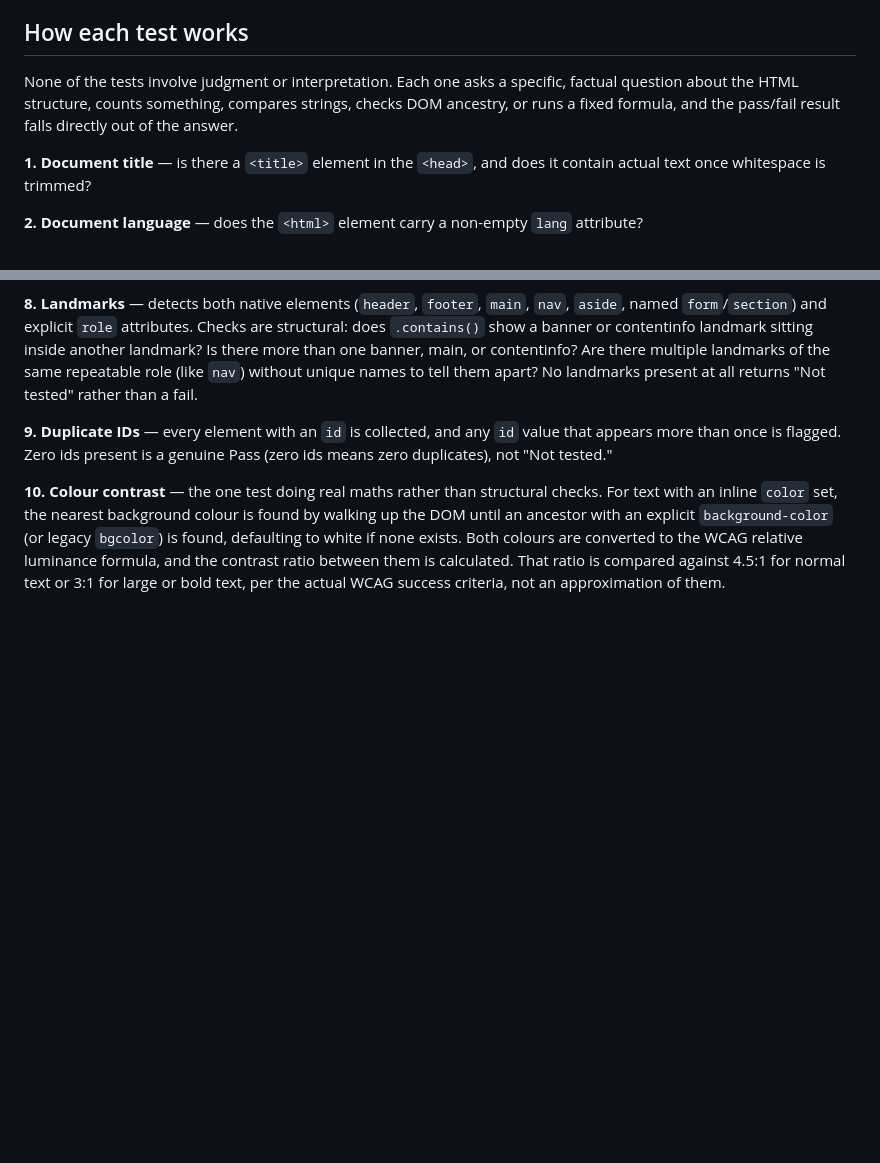
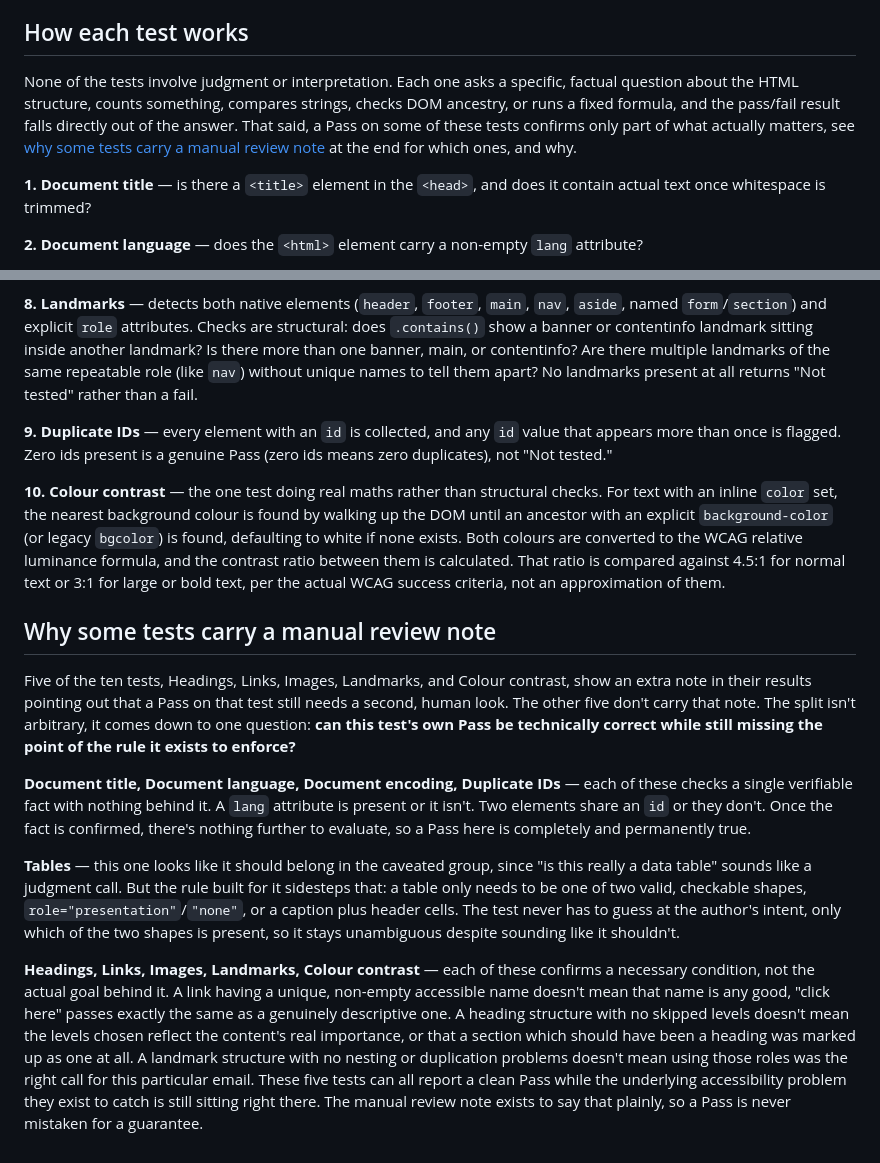
Before and after one commit to Intopia/html-email-accessibility-tester, a Markdown page: how-it-works.md, 2 parts joined by grey strips. Rendered like a GitHub page; blank space fills up the shorter version.

```diff
--- a/how-it-works.md
+++ b/how-it-works.md
@@ -24,7 +24,7 @@ The whole tool is a single HTML file, plain JavaScript, no framework, no externa
 
 ## How each test works
 
-None of the tests involve judgment or interpretation. Each one asks a specific, factual question about the HTML structure, counts something, compares strings, checks DOM ancestry, or runs a fixed formula, and the pass/fail result falls directly out of the answer.
+None of the tests involve judgment or interpretation. Each one asks a specific, factual question about the HTML structure, counts something, compares strings, checks DOM ancestry, or runs a fixed formula, and the pass/fail result falls directly out of the answer. That said, a Pass on some of these tests confirms only part of what actually matters, see [why some tests carry a manual review note](#why-some-tests-carry-a-manual-review-note) at the end for which ones, and why.
 
 **1. Document title** — is there a `<title>` element in the `<head>`, and does it contain actual text once whitespace is trimmed?
 
@@ -45,3 +45,13 @@ None of the tests involve judgment or interpretation. Each one asks a specific,
 **9. Duplicate IDs** — every element with an `id` is collected, and any `id` value that appears more than once is flagged. Zero ids present is a genuine Pass (zero ids means zero duplicates), not "Not tested."
 
 **10. Colour contrast** — the one test doing real maths rather than structural checks. For text with an inline `color` set, the nearest background colour is found by walking up the DOM until an ancestor with an explicit `background-color` (or legacy `bgcolor`) is found, defaulting to white if none exists. Both colours are converted to the WCAG relative luminance formula, and the contrast ratio between them is calculated. That ratio is compared against 4.5:1 for normal text or 3:1 for large or bold text, per the actual WCAG success criteria, not an approximation of them.
+
+## Why some tests carry a manual review note
+
+Five of the ten tests, Headings, Links, Images, Landmarks, and Colour contrast, show an extra note in their results pointing out that a Pass on that test still needs a second, human look. The other five don't carry that note. The split isn't arbitrary, it comes down to one question: **can this test's own Pass be technically correct while still missing the point of the rule it exists to enforce?**
+
+**Document title, Document language, Document encoding, Duplicate IDs** — each of these checks a single verifiable fact with nothing behind it. A `lang` attribute is present or it isn't. Two elements share an `id` or they don't. Once the fact is confirmed, there's nothing further to evaluate, so a Pass here is completely and permanently true.
+
+**Tables** — this one looks like it should belong in the caveated group, since "is this really a data table" sounds like a judgment call. But the rule built for it sidesteps that: a table only needs to be one of two valid, checkable shapes, `role="presentation"`/`"none"`, or a caption plus header cells. The test never has to guess at the author's intent, only which of the two shapes is present, so it stays unambiguous despite sounding like it shouldn't.
+
+**Headings, Links, Images, Landmarks, Colour contrast** — each of these confirms a necessary condition, not the actual goal behind it. A link having a unique, non-empty accessible name doesn't mean that name is any good, "click here" passes exactly the same as a genuinely descriptive one. A heading structure with no skipped levels doesn't mean the levels chosen reflect the content's real importance, or that a section which should have been a heading was marked up as one at all. A landmark structure with no nesting or duplication problems doesn't mean using those roles was the right call for this particular email. These five tests can all report a clean Pass while the underlying accessibility problem they exist to catch is still sitting right there. The manual review note exists to say that plainly, so a Pass is never mistaken for a guarantee.
```
